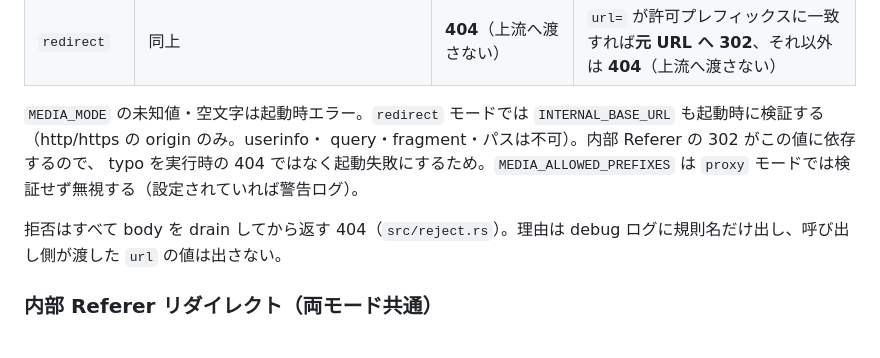
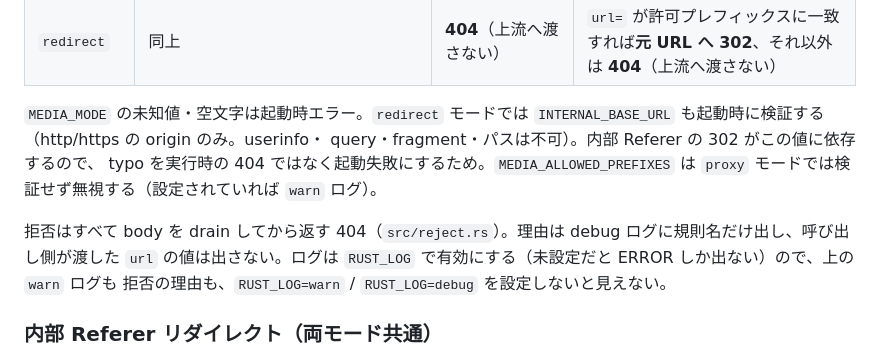
Before and after one commit to nananek/misskey-egress-proxy, a Markdown page: docs/routes.md, the part around the change. GitHub-like rendering.

Commit message:
Say that the media warnings and refusal reasons need RUST_LOG
The docs promised a warning for an ignored MEDIA_ALLOWED_PREFIXES and a
debug log with the rule that refused a request. main.rs builds its filter
with EnvFilter::from_default_env(), which shows only ERROR when RUST_LOG
is unset, and nothing in the repo sets it: running the binary with the
variable unset prints neither the warn nor the startup info line. Say so
where the logs are mentioned instead of implying they are always visible.

Co-Authored-By: Claude Sonnet 5 <noreply@anthropic.com>

```diff
--- a/docs/routes.md
+++ b/docs/routes.md
@@ -147,10 +147,12 @@ find-my-way はルーティング前に `safeDecodeURI` + `decodeURI` で
 `INTERNAL_BASE_URL` も起動時に検証する（http/https の origin のみ。userinfo・
 query・fragment・パスは不可）。内部 Referer の 302 がこの値に依存するので、
 typo を実行時の 404 ではなく起動失敗にするため。`MEDIA_ALLOWED_PREFIXES` は
-`proxy` モードでは検証せず無視する（設定されていれば警告ログ）。
+`proxy` モードでは検証せず無視する（設定されていれば `warn` ログ）。
 
 拒否はすべて body を drain してから返す 404（`src/reject.rs`）。理由は debug
-ログに規則名だけ出し、呼び出し側が渡した `url` の値は出さない。
+ログに規則名だけ出し、呼び出し側が渡した `url` の値は出さない。ログは
+`RUST_LOG` で有効にする（未設定だと ERROR しか出ない）ので、上の `warn` ログも
+拒否の理由も、`RUST_LOG=warn` / `RUST_LOG=debug` を設定しないと見えない。
 
 ### 内部 Referer リダイレクト（両モード共通）
 
```
Also changed, not shown: README.md (+1 -1 lines).
